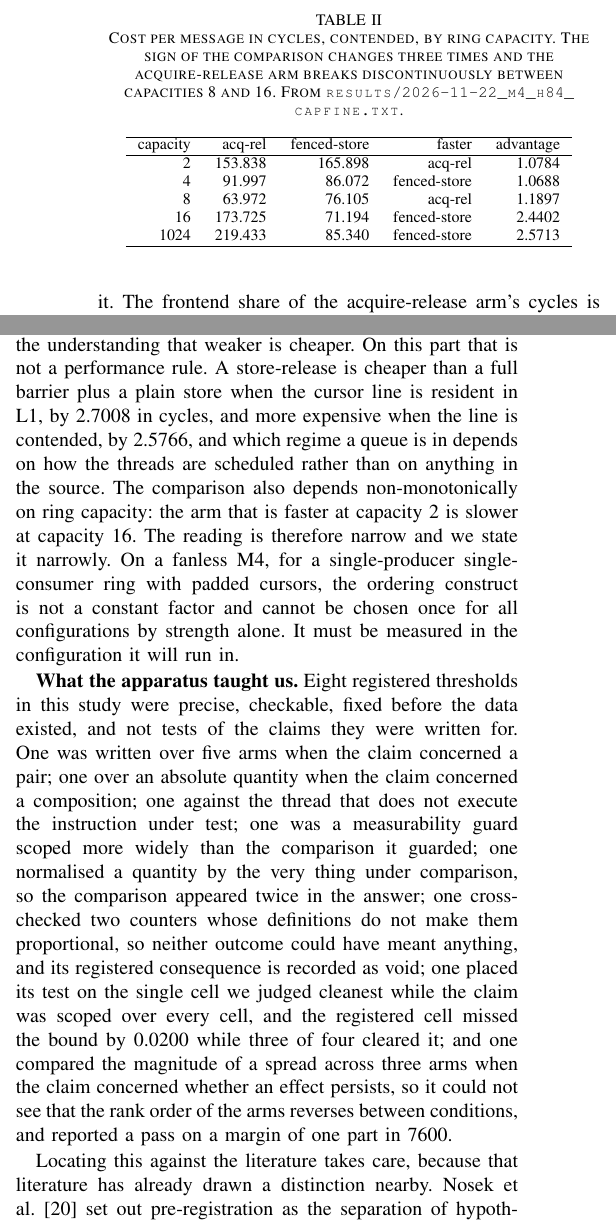
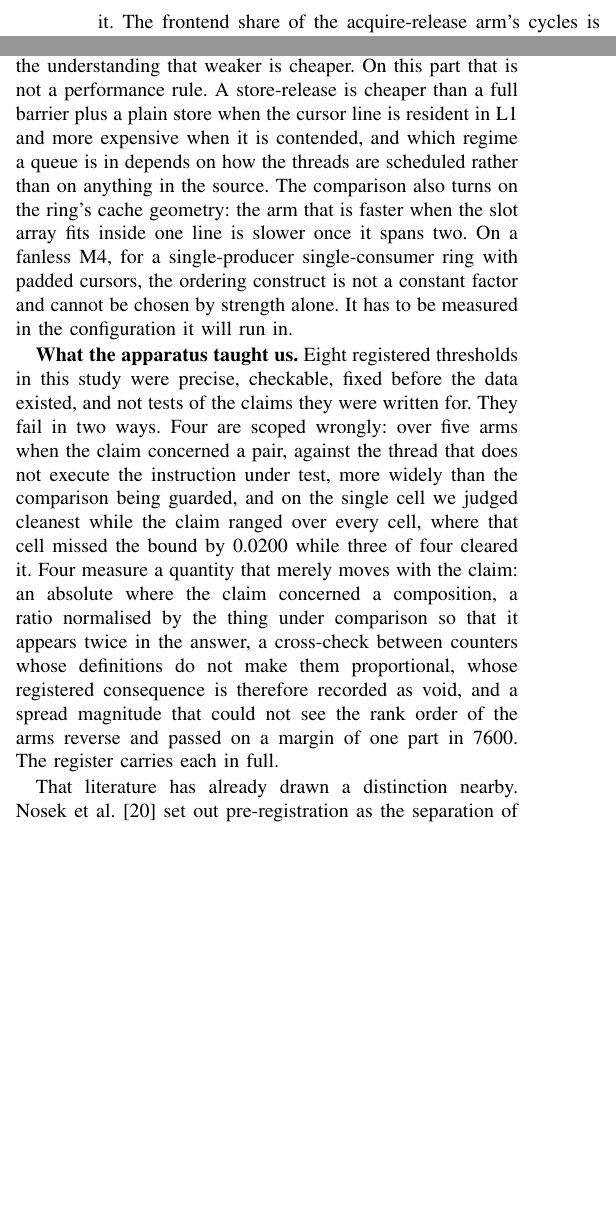
Before and after one commit to Nayan991111/titan-hft, a LaTeX paper (docs/paper/ispass.tex): two parts of the columns of page 8 of 10, joined at a grey line, cut at the place of the change, the shorter picture padded with empty space. Compiled offline with pdfLaTeX.

Commit message:
ISPASS variant fits the page limit: body ends on page 9, references begin on 10
The body ran thirteen lines onto page ten. Removed: the capacity table, whose
five rows duplicate numbers the surrounding prose already states and which the
artifact and main.tex both keep in full; the fifth printing of the 2.7008 and
2.5766 pair; and the eight-way threshold enumeration, compressed to the two
failure kinds with four exemplars each, with the register carrying the rest.
The conclusion and two threats entries were tightened. No result, caveat or
citation was dropped.

```diff
--- a/docs/paper/ispass.tex
+++ b/docs/paper/ispass.tex
@@ -764,22 +760,6 @@ faster at capacity 2 in 20 of 20 launches and slower at capacity 1024 in 20 of
-\begin{table}[t]
-\centering
-\caption{Cost per message in cycles, contended, by ring capacity. The sign of
-the comparison changes three times and the acquire-release arm breaks
-discontinuously between capacities 8 and 16. From
-\texttt{results/\allowbreak 2026-11-22\_\allowbreak m4\_\allowbreak h84\_\allowbreak capfine.txt}.}
-\label{tab:cap}
-\begin{tabular}{rrrrr}
-\hline
-capacity & acq-rel & fenced-store & faster & advantage \\
-\hline
-2 & 153.838 & 165.898 & acq-rel & 1.0784 \\
-4 & 91.997 & 86.072 & fenced-store & 1.0688 \\
-8 & 63.972 & 76.105 & acq-rel & 1.1897 \\
-16 & 173.725 & 71.194 & fenced-store & 2.4402 \\
-1024 & 219.433 & 85.340 & fenced-store & 2.5713 \\
-\hline
-\end{tabular}
-\end{table}
+across capacities 2, 4, 8, 16 and 1024, which are tabulated in full in the
+artifact. The acquire-release arm is faster at capacity 2 in 20 of 20 launches
+and slower at capacity 1024 in 20 of 20, each at $p = 1.91\times10^{-6}$.
 
 The break matters more than the sign change. The acquire-release arm falls from
 153.838 cycles at capacity 2 to 63.972 at capacity 8 and jumps to 173.725 at
@@ -804,37 +784,33 @@ opposite prediction, and its refutation is what identified the cause.
 
 \textbf{What a practitioner can take from this.} The usual guidance is to use
 the weakest ordering that is sufficient, on the understanding that weaker is
-cheaper. On this part that is not a performance rule. A store-release is
-cheaper than a full barrier plus a plain store when the cursor line is resident
-in L1, by 2.7008 in cycles, and more expensive when the line is contended, by
-2.5766, and which regime a queue is in depends on how the threads are scheduled
-rather than on anything in the source. The comparison also depends
-non-monotonically on ring capacity: the arm that is faster at capacity 2 is
-slower at capacity 16. The reading is therefore narrow and we state it narrowly.
-On a fanless M4, for a single-producer single-consumer ring with padded cursors,
-the ordering construct is not a constant factor and cannot be chosen once for
-all configurations by strength alone. It must be measured in the configuration
-it will run in.
+cheaper. On this part that is not a performance rule. A store-release is cheaper than a full barrier plus a plain store when the
+cursor line is resident in L1 and more expensive when it is contended, and
+which regime a queue is in depends on how the threads are scheduled
+rather than on anything in the source. The comparison also turns on the ring's cache
+geometry: the arm that is faster when the slot array fits inside one line is
+slower once it spans two. On a fanless M4, for a single-producer
+single-consumer ring with padded cursors, the ordering construct is not a
+constant factor and cannot be chosen by strength alone. It has to be measured
+in the configuration it will run in.
 
+\looseness=-1
 \textbf{What the apparatus taught us.} Eight registered thresholds in this
 study were precise, checkable, fixed before the data existed, and not tests of
-the claims they were written for. One was written over five arms when the claim
-concerned a pair; one over an absolute quantity when the claim concerned a
-composition; one against the thread that does not execute the instruction under
-test; one was a measurability guard scoped more widely than the comparison it
-guarded; one normalised a quantity by the very thing under comparison, so the
-comparison appeared twice in the answer; one cross-checked two counters whose
-definitions do not make them proportional, so neither outcome could have meant
-anything, and its registered consequence is recorded as void; one placed its
-test on the single cell we judged cleanest while the claim was scoped over
-every cell, and the registered cell missed the bound by 0.0200 while three of
-four cleared it; and one compared the magnitude of a spread across three arms
-when the claim concerned whether an effect persists, so it could not see that
-the rank order of the arms reverses between conditions, and reported a pass on
-a margin of one part in 7600.
+the claims they were written for. They fail in two ways. Four are scoped
+wrongly: over five arms when the claim concerned a pair, against the thread
+that does not execute the instruction under test, more widely than the
+comparison being guarded, and on the single cell we judged cleanest while the
+claim ranged over every cell, where that cell missed the bound by 0.0200 while
+three of four cleared it. Four measure a quantity that merely moves with the
+claim: an absolute where the claim concerned a composition, a ratio normalised
+by the thing under comparison so that it appears twice in the answer, a
+cross-check between counters whose definitions do not make them proportional,
+whose registered consequence is therefore recorded as void, and a spread
+magnitude that could not see the rank order of the arms reverse and passed on a
+margin of one part in 7600. The register carries each in full.
 
-Locating this against the literature takes care, because that literature has
-already drawn a distinction nearby. Nosek et
+That literature has already drawn a distinction nearby. Nosek et
 al.~\cite{nosek2018preregistration} set out pre-registration as the separation
 of hypothesis generation from testing.
 Ledgerwood~\cite{ledgerwood2018distinguish} replied that two things are
```
Also changed, not shown: docs/paper/ispass.tex (49 more changed lines).
